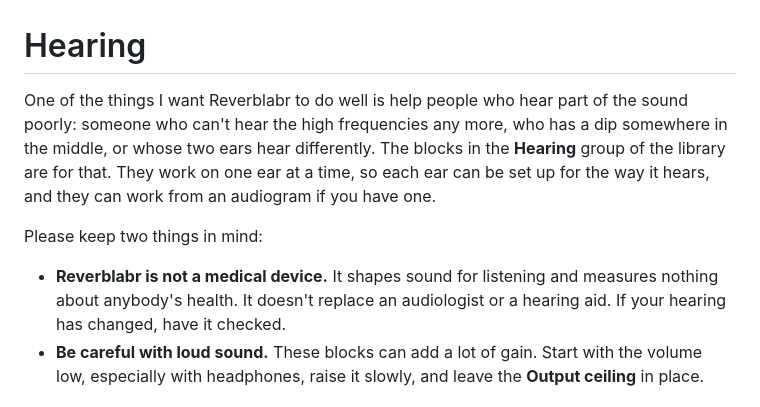
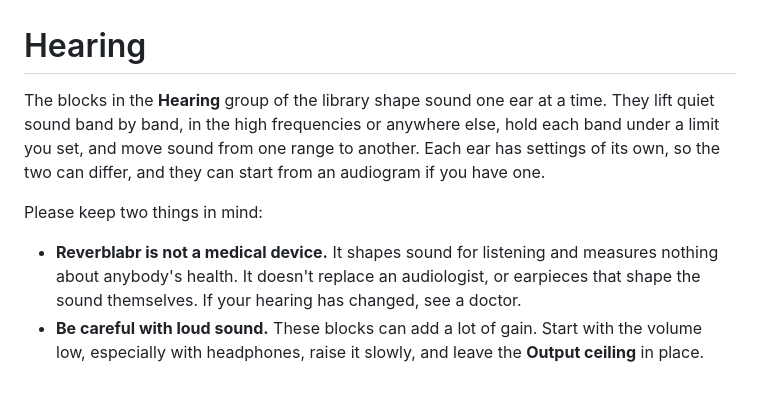
Before and after one commit to sorrelfox/reverblabr, a Markdown page: docs/hearing.md, the part around the change. GitHub-like rendering.

Commit message:
docs: the Hearing page's introduction in the product's own words
It now says what the blocks do to sound rather than who they are for.

Signed-off-by: sorrelfox <348316453+sorrelfox@users.noreply.github.com>

```diff
--- a/docs/hearing.md
+++ b/docs/hearing.md
@@ -5,11 +5,11 @@ SPDX-License-Identifier: CC-BY-SA-4.0
 
 # Hearing
 
-One of the things I want Reverblabr to do well is help people who hear part of the sound poorly: someone who can't hear the high frequencies any more, who has a dip somewhere in the middle, or whose two ears hear differently. The blocks in the **Hearing** group of the library are for that. They work on one ear at a time, so each ear can be set up for the way it hears, and they can work from an audiogram if you have one.
+The blocks in the **Hearing** group of the library shape sound one ear at a time. They lift quiet sound band by band, in the high frequencies or anywhere else, hold each band under a limit you set, and move sound from one range to another. Each ear has settings of its own, so the two can differ, and they can start from an audiogram if you have one.
 
 Please keep two things in mind:
 
-- **Reverblabr is not a medical device.** It shapes sound for listening and measures nothing about anybody's health. It doesn't replace an audiologist or a hearing aid. If your hearing has changed, have it checked.
+- **Reverblabr is not a medical device.** It shapes sound for listening and measures nothing about anybody's health. It doesn't replace an audiologist, or earpieces that shape the sound themselves. If your hearing has changed, see a doctor.
 - **Be careful with loud sound.** These blocks can add a lot of gain. Start with the volume low, especially with headphones, raise it slowly, and leave the **Output ceiling** in place.
 
 ## Before you add a Hearing block
```
